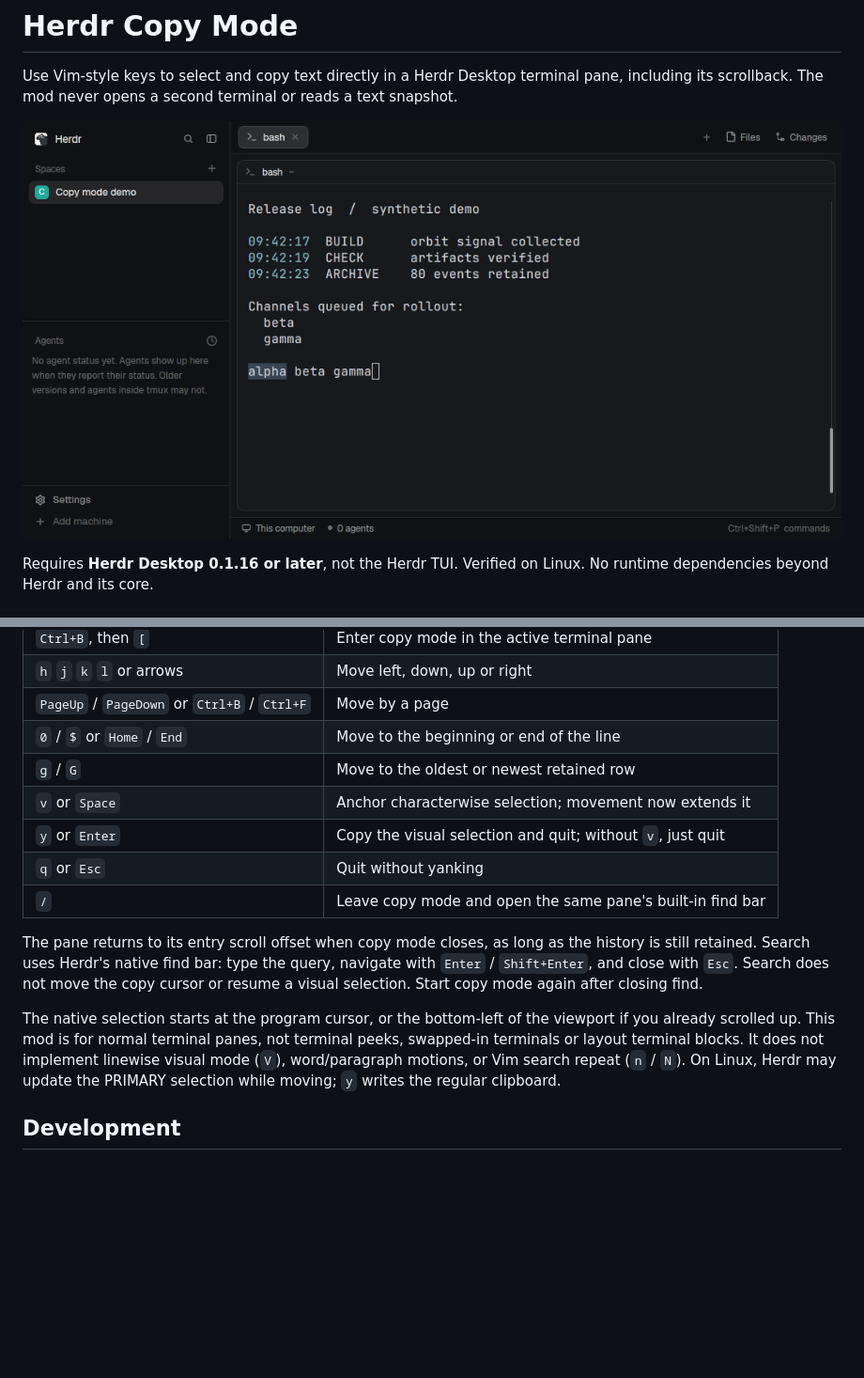
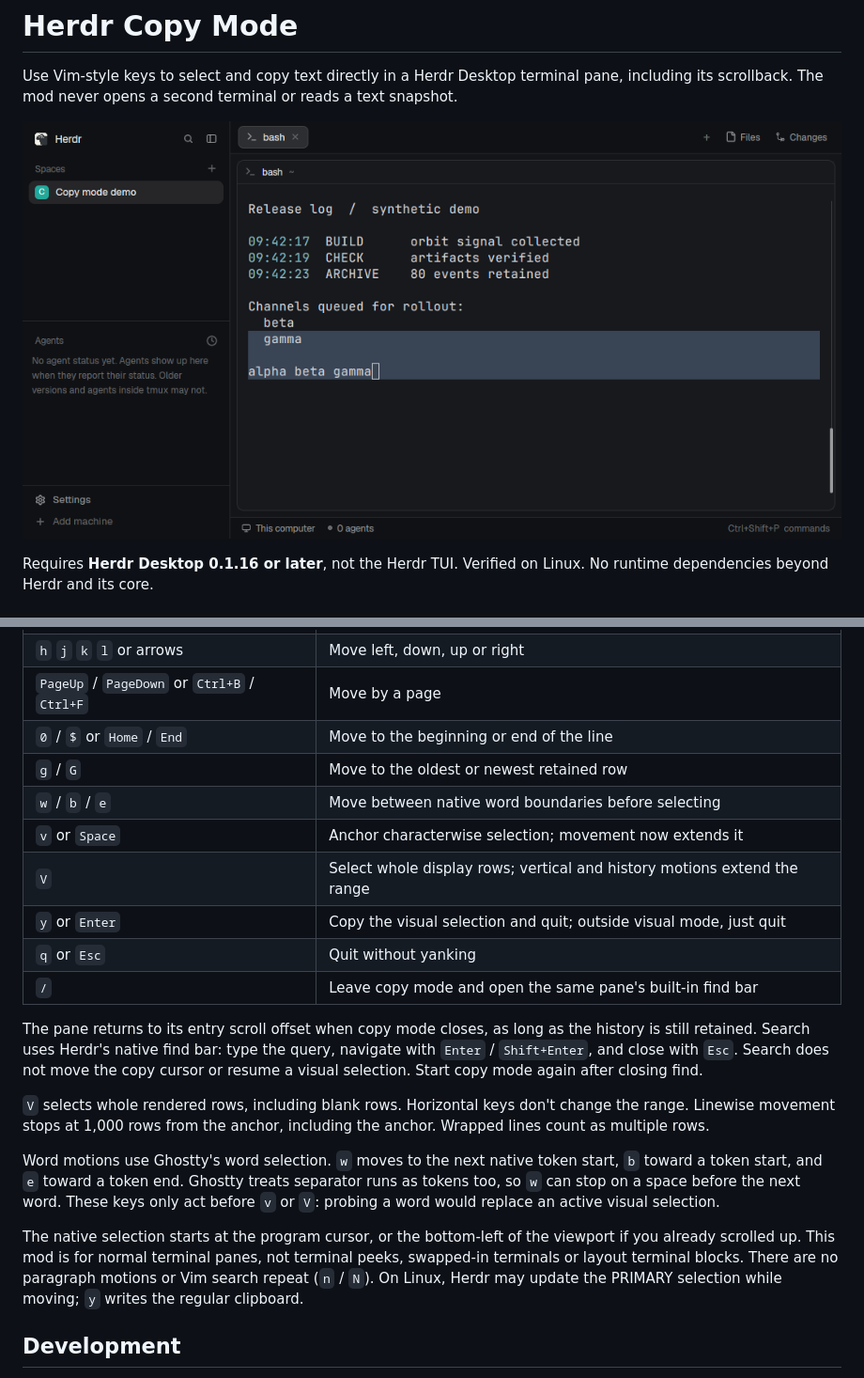
Before and after one commit to willfish/herdr-copy-mode, a Markdown page: README.md, 2 parts joined by grey strips. Shown at 94% size. Rendered like a GitHub page; pictures changed too: preview.png; blank space fills up the shorter version.

Commit message:
feat: add linewise copy and native word motions

```diff
--- a/README.md
+++ b/README.md
@@ -23,14 +23,20 @@ The standalone binding takes `Ctrl+B [` away from programs in the focused termin
 | `PageUp` / `PageDown` or `Ctrl+B` / `Ctrl+F` | Move by a page |
 | `0` / `$` or `Home` / `End` | Move to the beginning or end of the line |
 | `g` / `G` | Move to the oldest or newest retained row |
+| `w` / `b` / `e` | Move between native word boundaries before selecting |
 | `v` or `Space` | Anchor characterwise selection; movement now extends it |
-| `y` or `Enter` | Copy the visual selection and quit; without `v`, just quit |
+| `V` | Select whole display rows; vertical and history motions extend the range |
+| `y` or `Enter` | Copy the visual selection and quit; outside visual mode, just quit |
 | `q` or `Esc` | Quit without yanking |
 | `/` | Leave copy mode and open the same pane's built-in find bar |
 
 The pane returns to its entry scroll offset when copy mode closes, as long as the history is still retained. Search uses Herdr's native find bar: type the query, navigate with `Enter` / `Shift+Enter`, and close with `Esc`. Search does not move the copy cursor or resume a visual selection. Start copy mode again after closing find.
 
-The native selection starts at the program cursor, or the bottom-left of the viewport if you already scrolled up. This mod is for normal terminal panes, not terminal peeks, swapped-in terminals or layout terminal blocks. It does not implement linewise visual mode (`V`), word/paragraph motions, or Vim search repeat (`n` / `N`). On Linux, Herdr may update the PRIMARY selection while moving; `y` writes the regular clipboard.
+`V` selects whole rendered rows, including blank rows. Horizontal keys don't change the range. Linewise movement stops at 1,000 rows from the anchor, including the anchor. Wrapped lines count as multiple rows.
+
+Word motions use Ghostty's word selection. `w` moves to the next native token start, `b` toward a token start, and `e` toward a token end. Ghostty treats separator runs as tokens too, so `w` can stop on a space before the next word. These keys only act before `v` or `V`: probing a word would replace an active visual selection.
+
+The native selection starts at the program cursor, or the bottom-left of the viewport if you already scrolled up. This mod is for normal terminal panes, not terminal peeks, swapped-in terminals or layout terminal blocks. There are no paragraph motions or Vim search repeat (`n` / `N`). On Linux, Herdr may update the PRIMARY selection while moving; `y` writes the regular clipboard.
 
 ## Development
 
```
Also changed, not shown: RECIPE.md (+5 -3 lines), 3 other files.
